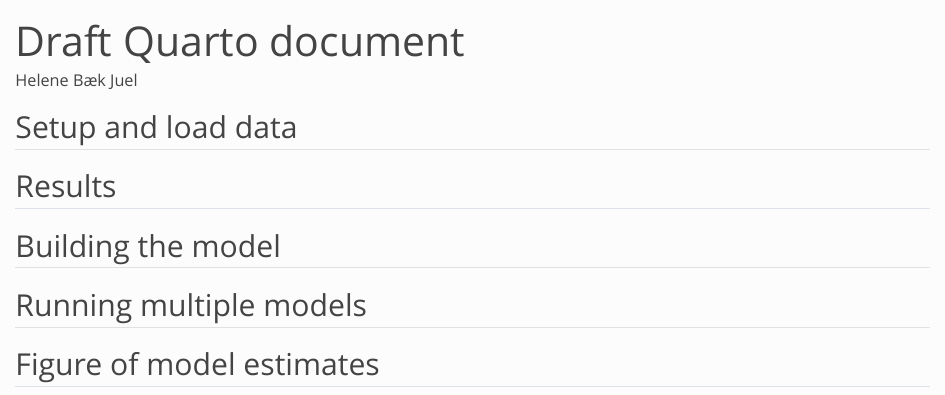
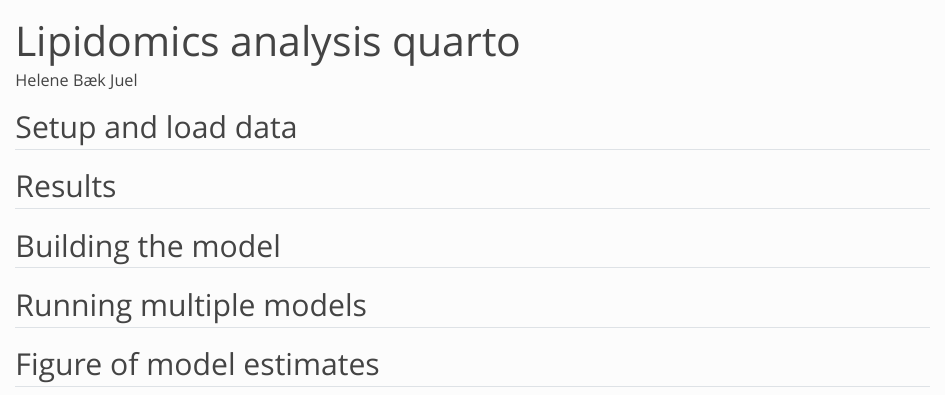
Before and after one commit to helenejuel/AdvancedR3, a Quarto document (doc/learning.qmd): the page in a window 1100 px wide, from its top. Rendered offline with R 4.5, knitr and Pandoc in place of Quarto, with nearby package versions; the code chunks are not run, so their results and figures are left out.

Commit message:
Change title to quarto

```diff
--- a/doc/learning.qmd
+++ b/doc/learning.qmd
@@ -1,5 +1,5 @@
 ---
-title: "Draft Quarto document"
+title: "Lipidomics analysis quarto"
 author:
 - name: Helene Bæk Juel
   affiliations:
```
